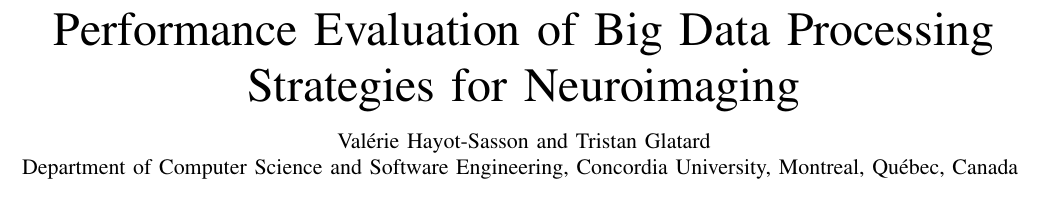
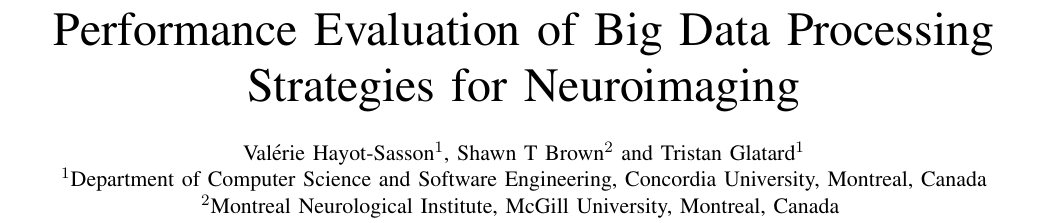
Before and after one commit to big-data-lab-team/paper-in-mem-locality, a LaTeX paper (paper.tex): part of page 1 of 9, cut so that both start at the same text. Compiled offline with pdfLaTeX.

Commit message:
Added @shots47s

```diff
--- a/paper.tex
+++ b/paper.tex
@@ -30,11 +30,12 @@
 
 \author{
   \IEEEauthorblockN{
-    Val\'erie Hayot-Sasson and
-    Tristan Glatard
+    Val\'erie Hayot-Sasson$^1$, Shawn T Brown$^2$ and
+    Tristan Glatard$^1$
   }\\
   \IEEEauthorblockA{
-    Department of Computer Science and Software Engineering, Concordia University, Montreal, Qu\'ebec, Canada
+    $^1$Department of Computer Science and Software Engineering, Concordia University, Montreal, Canada\\
+    $^2$Montreal Neurological Institute, McGill University, Montreal, Canada
   }
 }
 
```
